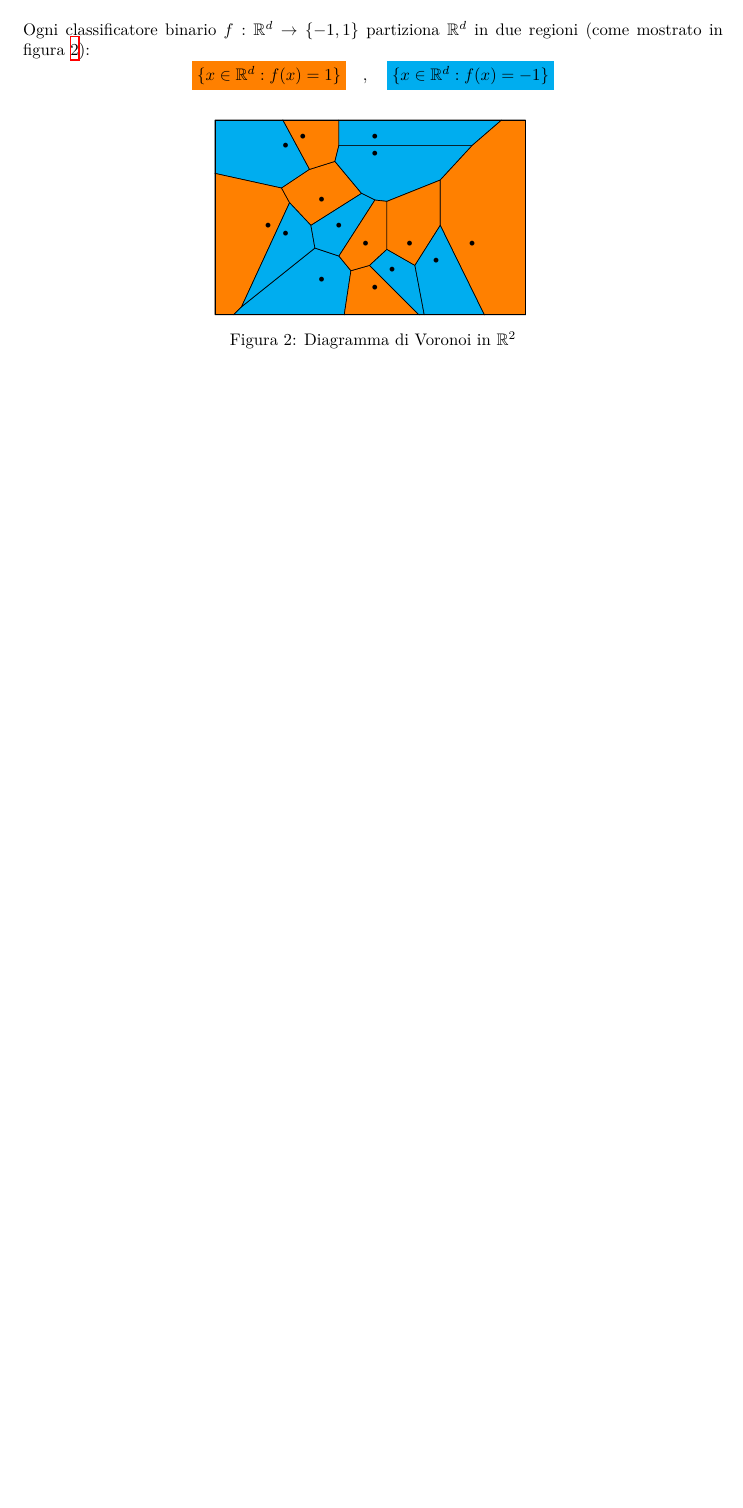
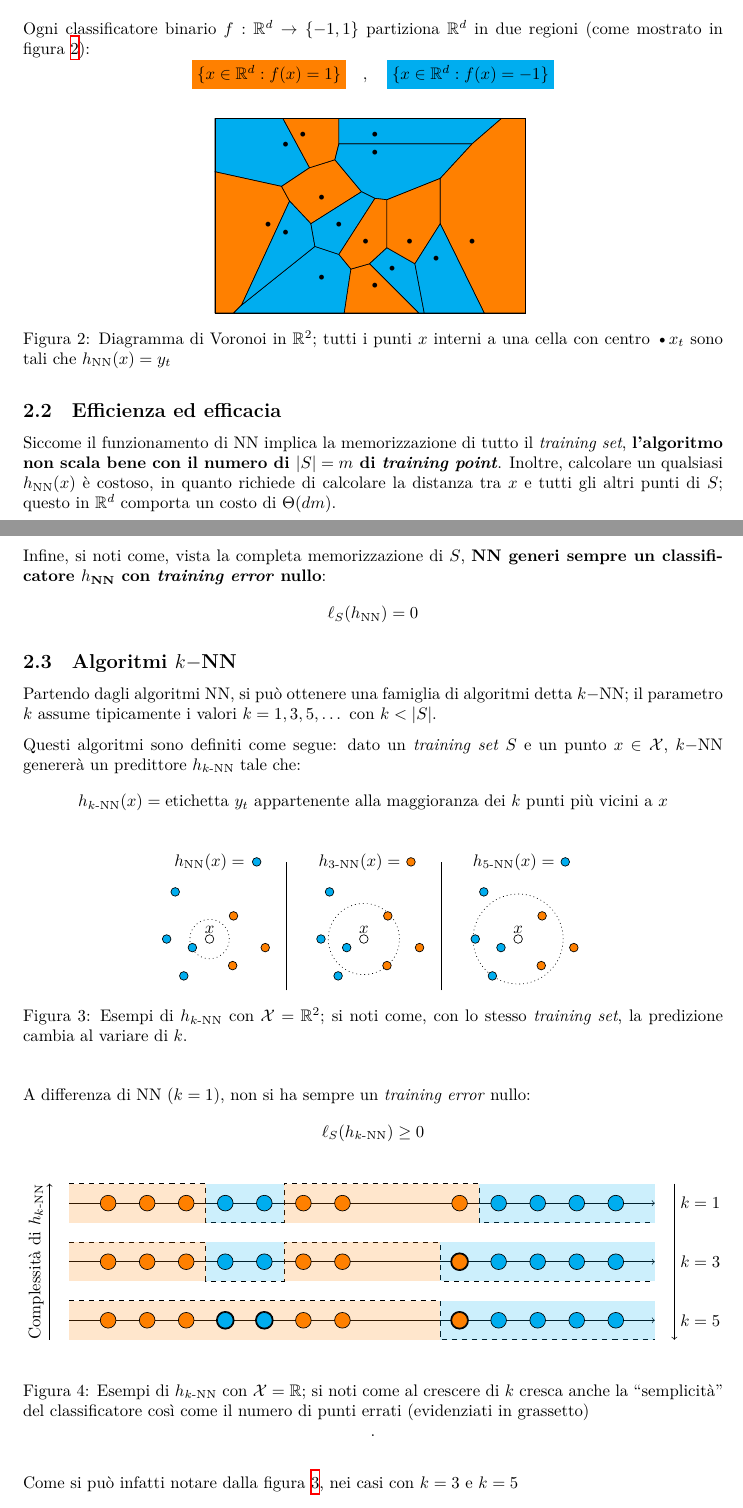
Before and after one commit to maurotella/appuntiSML, a LaTeX document (main.tex, which reads figures/knn.tex, figures/knn_line.tex, sections/02_nearest_neighbor.tex): part of page 7 of 7 before the commit and two parts of pages 7 and 8 of 8 after it, the two joined at a grey line, cut so that both start at the same text, the shorter picture padded with empty space. The pictures show the PDF file temp/main.pdf that the author committed with the source.

Commit message:
started knn

```diff
--- /dev/null
+++ b/figures/knn.tex
@@ -0,0 +1,66 @@
+\begin{tikzpicture}[scale=1.8]
+
+    \def \r {.05}
+
+    \begin{scope}
+        \coordinate (X) at (1.4,1.6);
+
+        \node at (1.4,2.5) {$\hnn(x)=$};
+        \draw[fill=cyan] (1.95,2.5) circle (\r);
+
+        \draw[dash pattern=on .5pt off 1.89pt](X) circle (.23);
+
+        \draw[fill=white] (X)  circle (\r) node[above]{$x$};
+
+        \draw[fill=cyan]   (.9,1.6)    circle (\r);
+        \draw[fill=cyan]   (1.0,2.15)  circle (\r);
+        \draw[fill=cyan]   (1.1,1.17)  circle (\r);
+        \draw[fill=cyan]   (1.2,1.5)   circle (\r);
+        \draw[fill=orange] (1.68,1.87) circle (\r);
+        \draw[fill=orange] (1.67,1.29) circle (\r);
+        \draw[fill=orange] (2.05,1.5)  circle (\r);
+
+        \draw (2.3,1) -- (2.3,2.5);
+    \end{scope}
+
+    \begin{scope}[xshift=1.8cm]
+        \coordinate (X) at (1.4,1.6);
+
+        \node at (1.35,2.5) {$h_{3\text{-NN}}(x)=$};
+        \draw[fill=orange] (1.95,2.5) circle (\r);
+
+        \draw[dash pattern=on .5pt off 1.89pt](X) circle (.415);
+
+        \draw[fill=white] (X)  circle (\r) node[above]{$x$};
+
+        \draw[fill=cyan]   (.9,1.6)    circle (\r);
+        \draw[fill=cyan]   (1.0,2.15)  circle (\r);
+        \draw[fill=cyan]   (1.1,1.17)  circle (\r);
+        \draw[fill=cyan]   (1.2,1.5)   circle (\r);
+        \draw[fill=orange] (1.68,1.87) circle (\r);
+        \draw[fill=orange] (1.67,1.29) circle (\r);
+        \draw[fill=orange] (2.05,1.5)  circle (\r);
+
+        \draw (2.3,1) -- (2.3,2.5);
+    \end{scope}
+
+    \begin{scope}[xshift=3.6cm]
+        \coordinate (X) at (1.4,1.6);
+
+        \node at (1.35,2.5) {$h_{5\text{-NN}}(x)=$};
+        \draw[fill=cyan] (1.95,2.5) circle (\r);
+
+        \draw[dash pattern=on .5pt off 1.815pt](X) circle (.525);
+
+        \draw[fill=white] (X)  circle (\r) node[above]{$x$};
+
+        \draw[fill=cyan]   (.9,1.6)    circle (\r);
+        \draw[fill=cyan]   (1.0,2.15)  circle (\r);
+        \draw[fill=cyan]   (1.1,1.17)  circle (\r);
+        \draw[fill=cyan]   (1.2,1.5)   circle (\r);
+        \draw[fill=orange] (1.68,1.87) circle (\r);
+        \draw[fill=orange] (1.67,1.29) circle (\r);
+        \draw[fill=orange] (2.05,1.5)  circle (\r);
+    \end{scope}
+
+\end{tikzpicture}
--- /dev/null
+++ b/figures/knn_line.tex
@@ -0,0 +1,54 @@
+\begin{tikzpicture}[scale=.82]
+
+    \def \r {.2}
+
+    \draw[->] (0,3) -- (15,3);
+    \draw[->] (0,1.5) -- (15,1.5);
+    \draw[->] (0,0) -- (15,0);
+
+    \draw[dashed] (0,3.5)--(3.5,3.5)--(3.5,2.5)--(5.5,2.5)--(5.5,3.5)
+        --(10.5,3.5)--(10.5,2.5)--(15,2.5);
+    \fill[orange, opacity=.2] (0,3.5)   rectangle (3.5,2.5);
+    \fill[orange, opacity=.2] (5.5,3.5) rectangle (10.5,2.5);
+    \fill[cyan  , opacity=.2] (3.5,3.5) rectangle (5.5,2.5);
+    \fill[cyan  , opacity=.2] (10.5,3.5) rectangle (15,2.5);
+
+    \draw[dashed] (0,2)--(3.5,2)--(3.5,1)--(5.5,1)--(5.5,2)
+        --(9.5,2)--(9.5,1)--(15,1);
+    \fill[orange, opacity=.2] (0   ,2) rectangle (3.5 ,1);
+    \fill[orange, opacity=.2] (5.5 ,2) rectangle (9.5,1);
+    \fill[cyan  , opacity=.2] (3.5 ,2) rectangle (5.5 ,1);
+    \fill[cyan  , opacity=.2] (9.5,2) rectangle (15  ,1);
+
+    \draw[dashed] (0,.5)--(9.5,.5)--(9.5,-.5)--(15,-.5);
+    \fill[orange, opacity=.2] (0  ,.5) rectangle (9.5,-.5);
+    \fill[cyan  , opacity=.2] (9.5,.5) rectangle (15 ,-.5);
+
+    \draw[thick] (10,1.5) circle (\r+.02);
+    \draw[thick] (4 ,0)   circle (\r+.02);
+    \draw[thick] (5 ,0)   circle (\r+.02);
+    \draw[thick] (10,0)   circle (\r+.02);
+
+    \foreach \y in {3,1.5,0} {
+        \draw[fill=orange] (1, \y) circle (\r);
+        \draw[fill=orange] (2, \y) circle (\r);
+        \draw[fill=orange] (3, \y) circle (\r);
+        \draw[fill=cyan]   (4, \y) circle (\r);
+        \draw[fill=cyan]   (5, \y) circle (\r);
+        \draw[fill=orange] (6, \y) circle (\r);
+        \draw[fill=orange] (7, \y) circle (\r);
+        \draw[fill=orange] (10,\y) circle (\r);
+        \draw[fill=cyan]   (11,\y) circle (\r);
+        \draw[fill=cyan]   (12,\y) circle (\r);
+        \draw[fill=cyan]   (13,\y) circle (\r);
+        \draw[fill=cyan]   (14,\y) circle (\r);
+    }
+
+    \draw[->] (-.5,-.5) -- (-.5,3.5);
+    \node[rotate=90,above] at (-.5,1.5) {Complessità di $\hknn$};
+    \draw[->] (15.5,3.5) -- (15.5,-.5);
+    \node[right] at (15.5,3)   {$k=1$};
+    \node[right] at (15.5,1.5) {$k=3$};
+    \node[right] at (15.5,0)   {$k=5$};
+
+\end{tikzpicture}
--- a/sections/02_nearest_neighbor.tex
+++ b/sections/02_nearest_neighbor.tex
@@ -38,5 +39,49 @@ $$ \colorbox{orange}{$\{ x \in \RN^d : \pred(x)=1 \}$} \quad , \quad
     \centering
     \input{figures/voronoi.tex}
     \caption{Diagramma di Voronoi in $\RN^2$\label{fig:voronoi}; tutti i punti $x$
-    interni a una cella con centro $x_t$ sono tali che $\hnn(x)=y_t$}
+    interni a una cella con centro \textbullet $x_t$ sono tali che $\hnn(x)=y_t$}
 \end{figure}
+
+\subsection{Efficienza ed efficacia}
+
+Siccome il funzionamento di NN implica la memorizzazione di tutto il
+\textit{training set}, \textbf{l'algoritmo non scala bene con il numero di
+$|S| = m$ di \textit{training point}}. Inoltre, calcolare un qualsiasi
+$\hnn(x)$ è costoso, in quanto richiede di calcolare la distanza tra $x$ e
+tutti gli altri punti di $S$; questo in $\RN^d$ comporta un costo di
+$\Theta (dm)$.
+
+Infine, si noti come, vista la completa memorizzazione di $S$, \textbf{NN generi
+sempre un classificatore $\hnn$ con \textit{training error} nullo}:
+$$ \loss_S(\hnn)=0 $$
+
+\subsection{Algoritmi \texorpdfstring{\kNN}{k-NN}}
+Partendo dagli algoritmi NN, si può ottenere una famiglia di algoritmi detta
+\kNN; il parametro $k$ assume tipicamente i valori $k=1,3,5,\dots$ con $k<|S|$.
+
+Questi algoritmi sono definiti come segue: dato un \textit{training set} $S$ e un
+punto $x \in \X$, \kNN \ genererà un predittore $\hknn$ tale che:
+$$\hknn(x) = \text{etichetta $y_t$ appartenente alla maggioranza dei $k$ punti
+più vicini a $x$} $$
+
+\begin{figure}[h]
+    \centering
+    \input{figures/knn.tex}
+    \caption{Esempi di $\hknn$ con $\X=\RN^2$; si noti come, con lo stesso \textit{training set},
+    la predizione cambia al variare di $k$. \label{fig:knn}}
+\end{figure}
+\vspace{1em}
+
+A differenza di NN ($k=1$), non si ha sempre un \textit{training error} nullo:
+$$ \loss_S(\hknn)\geq0 $$
+
+\begin{figure}[h]
+    \centering
+    \input{figures/knn_line.tex}
+    \caption{Esempi di $\hknn$ con $\X = \RN$; si noti come al crescere di $k$
+     cresca anche la \quotes{semplicità} del classificatore\label{fig:knn_line}
+     così come il numero di punti errati (evidenziati in grassetto)}.
+\end{figure}
+\vspace{1em}
+
+Come si può infatti notare dalla figura \ref{fig:knn}, nei casi con $k=3$ e $k=5$
```
Also changed, not shown: main.tex (+2 -4 lines), sections/01_Introduzione.tex (+1 -0 lines), temp/main.pdf, sections/02_nearest_neighbor.tex (5 more changed lines), 4 other files.
